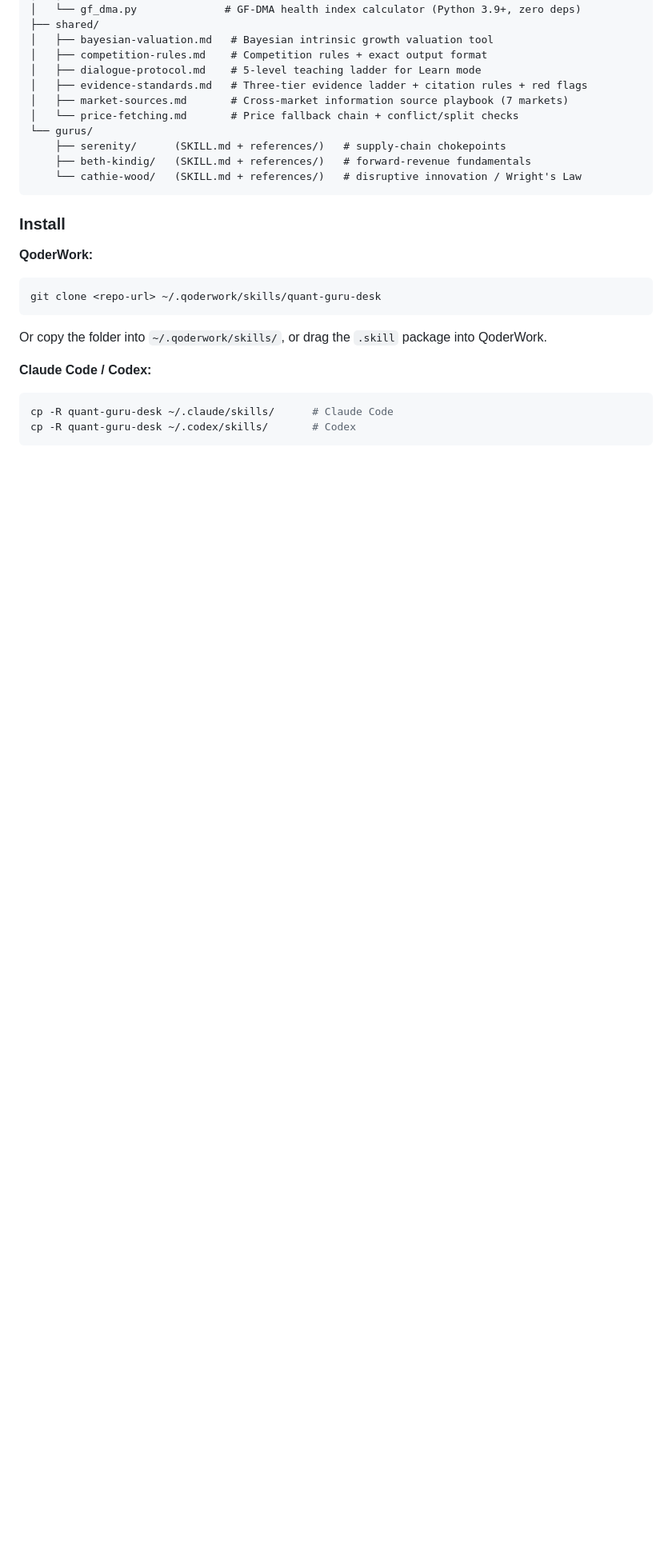
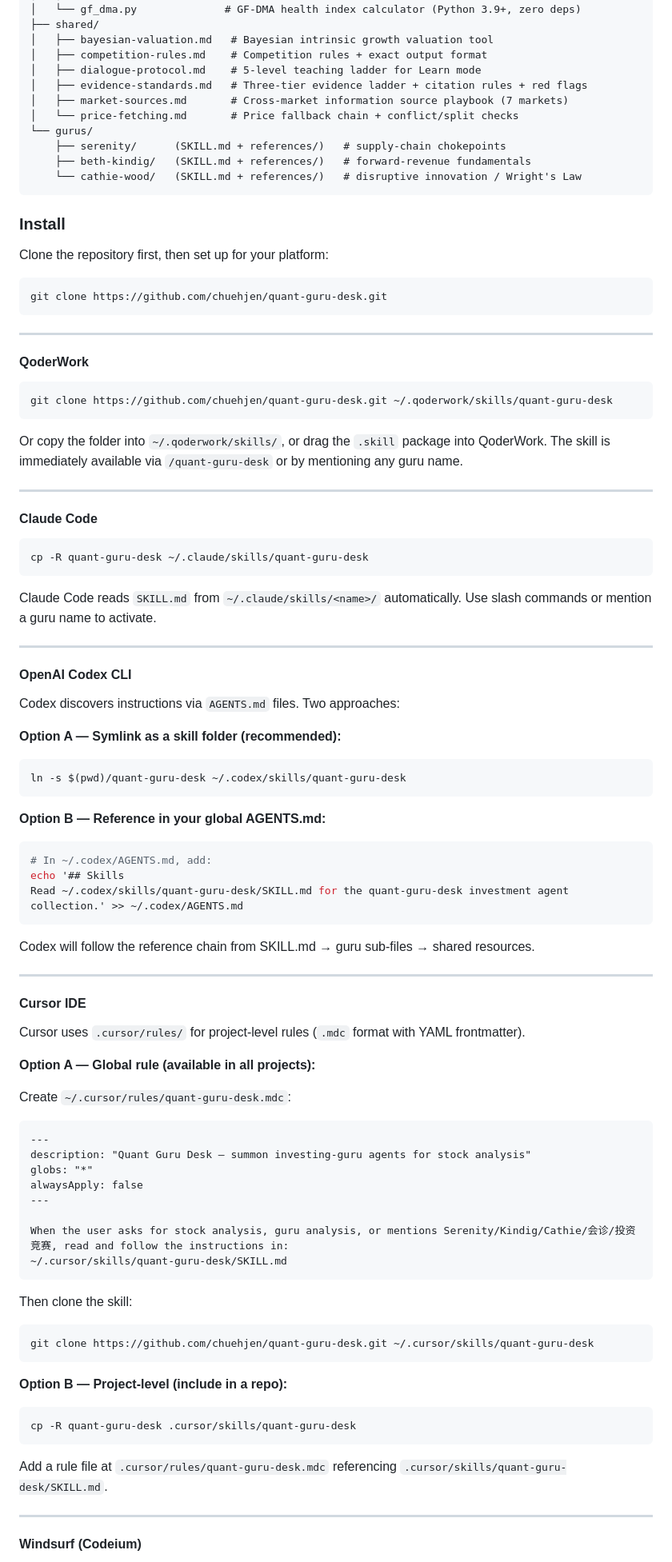
Before and after one commit to chuehjen/quant-guru-desk, a Markdown page: README.md, the part around one of its changes. Shown at 80% size. GitHub-like rendering; blank space fills up the shorter version.

````diff
--- a/README.md
+++ b/README.md
@@ -67,14 +67,84 @@ quant-guru-desk/
 
 ### Install
 
-**QoderWork:**
+Clone the repository first, then set up for your platform:
+
 ```bash
-git clone <repo-url> ~/.qoderwork/skills/quant-guru-desk
+git clone https://github.com/chuehjen/quant-guru-desk.git
 ```
-Or copy the folder into `~/.qoderwork/skills/`, or drag the `.skill` package into QoderWork.
 
-**Claude Code / Codex:**
+---
+
+#### QoderWork
+
 ```bash
-cp -R quant-guru-desk ~/.claude/skills/      # Claude Code
-cp -R quant-guru-desk ~/.codex/skills/       # Codex
+git clone https://github.com/chuehjen/quant-guru-desk.git ~/.qoderwork/skills/quant-guru-desk
 ```
+
+Or copy the folder into `~/.qoderwork/skills/`, or drag the `.skill` package into QoderWork. The skill is immediately available via `/quant-guru-desk` or by mentioning any guru name.
+
+---
+
+#### Claude Code
+
+```bash
+cp -R quant-guru-desk ~/.claude/skills/quant-guru-desk
+```
+
+Claude Code reads `SKILL.md` from `~/.claude/skills/<name>/` automatically. Use slash commands or mention a guru name to activate.
+
+---
+
+#### OpenAI Codex CLI
+
+Codex discovers instructions via `AGENTS.md` files. Two approaches:
+
+**Option A — Symlink as a skill folder (recommended):**
+```bash
+ln -s $(pwd)/quant-guru-desk ~/.codex/skills/quant-guru-desk
+```
+
+**Option B — Reference in your global AGENTS.md:**
+```bash
+# In ~/.codex/AGENTS.md, add:
+echo '## Skills
+Read ~/.codex/skills/quant-guru-desk/SKILL.md for the quant-guru-desk investment agent collection.' >> ~/.codex/AGENTS.md
+```
+
+Codex will follow the reference chain from SKILL.md → guru sub-files → shared resources.
+
+---
+
+#### Cursor IDE
+
+Cursor uses `.cursor/rules/` for project-level rules (`.mdc` format with YAML frontmatter).
+
+**Option A — Global rule (available in all projects):**
+
+Create `~/.cursor/rules/quant-guru-desk.mdc`:
+```markdown
+---
+description: "Quant Guru Desk — summon investing-guru agents for stock analysis"
+globs: "*"
+alwaysApply: false
+---
+
+When the user asks for stock analysis, guru analysis, or mentions Serenity/Kindig/Cathie/会诊/投资竞赛, read and follow the instructions in:
+~/.cursor/skills/quant-guru-desk/SKILL.md
+```
+
+Then clone the skill:
+```bash
+git clone https://github.com/chuehjen/quant-guru-desk.git ~/.cursor/skills/quant-guru-desk
+```
+
+**Option B — Project-level (include in a repo):**
+```bash
+cp -R quant-guru-desk .cursor/skills/quant-guru-desk
+```
+Add a rule file at `.cursor/rules/quant-guru-desk.mdc` referencing `.cursor/skills/quant-guru-desk/SKILL.md`.
+
+---
+
+#### Windsurf (Codeium)
+
````
Also changed, not shown: other parts of README.md (+105 -2 lines).
